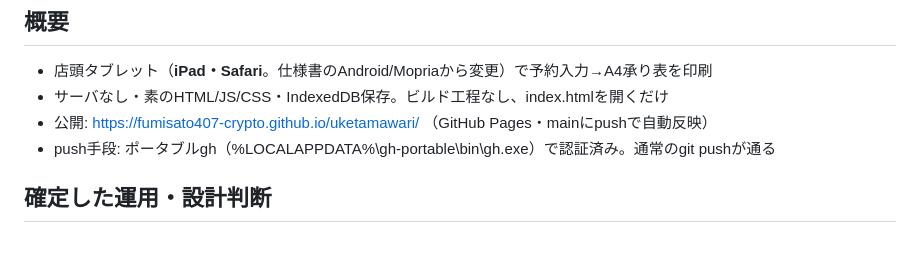
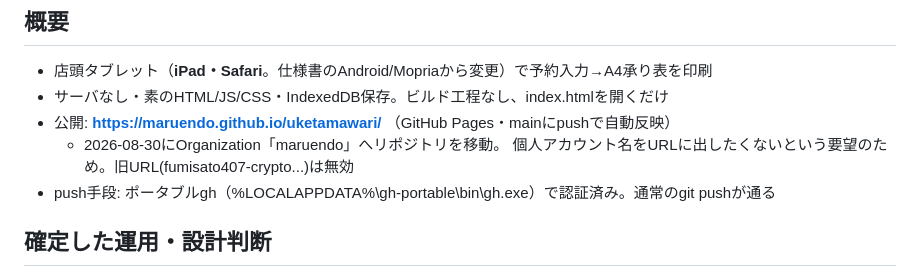
Before and after one commit to fumisato407-crypto/uketamawari, a Markdown page: CLAUDE.md, the part around the change. Drawn GitHub-style; blank space fills up the shorter version.

Commit message:
docs: 公開URLをOrganization「maruendo」配下に変更
個人アカウント名をURLに出さないため、リポジトリを maruendo へ移動。
新URL: https://maruendo.github.io/uketamawari/

Co-Authored-By: Claude Fable 5 <noreply@anthropic.com>

```diff
--- a/CLAUDE.md
+++ b/CLAUDE.md
@@ -5,7 +5,9 @@
 ## 概要
 - 店頭タブレット（**iPad・Safari**。仕様書のAndroid/Mopriaから変更）で予約入力→A4承り表を印刷
 - サーバなし・素のHTML/JS/CSS・IndexedDB保存。ビルド工程なし、index.htmlを開くだけ
-- 公開: https://fumisato407-crypto.github.io/uketamawari/ （GitHub Pages・mainにpushで自動反映）
+- 公開: **https://maruendo.github.io/uketamawari/** （GitHub Pages・mainにpushで自動反映）
+  - 2026-08-30にOrganization「maruendo」へリポジトリを移動。
+    個人アカウント名をURLに出したくないという要望のため。旧URL(fumisato407-crypto...)は無効
 - push手段: ポータブルgh（%LOCALAPPDATA%\gh-portable\bin\gh.exe）で認証済み。通常のgit pushが通る
 
 ## 確定した運用・設計判断
```
